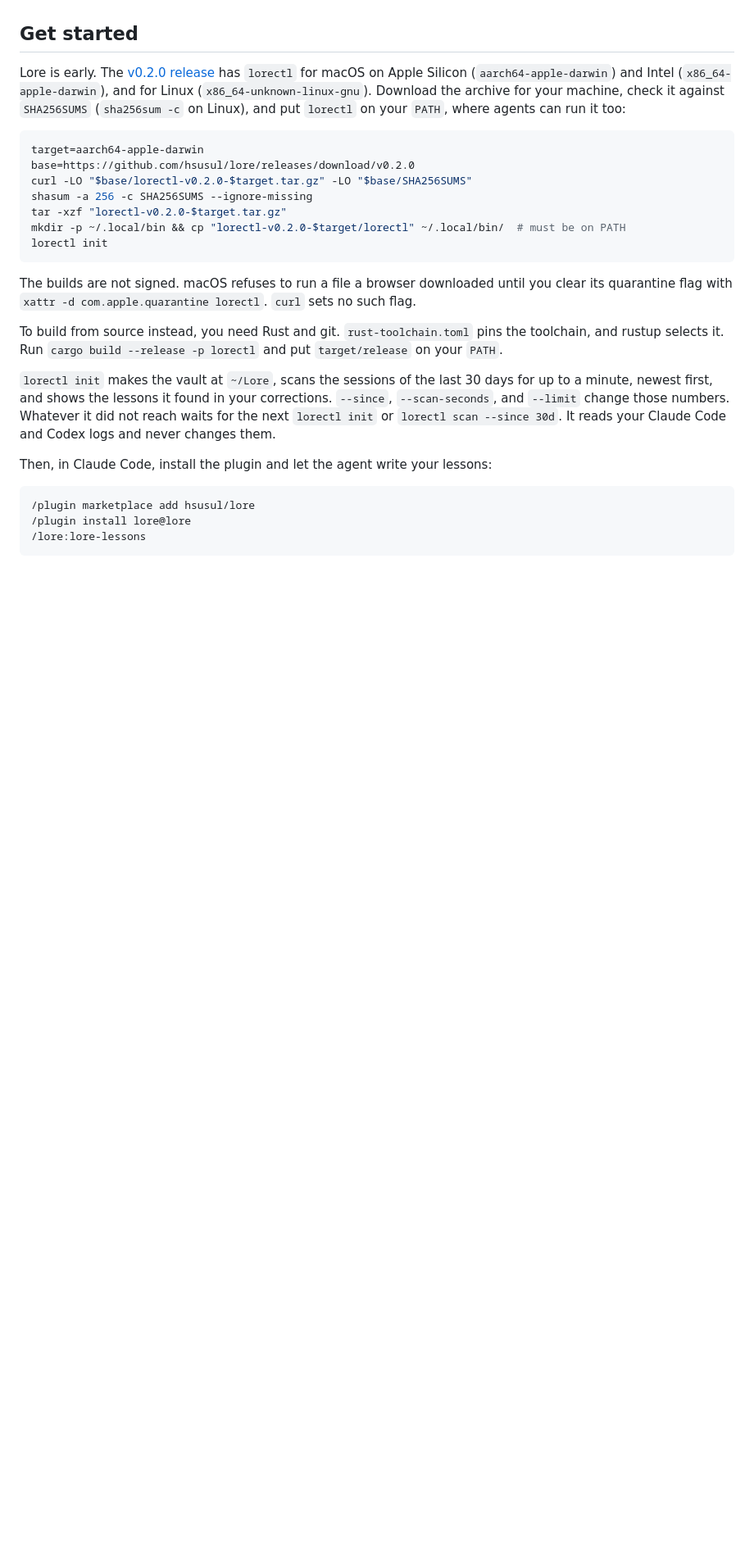
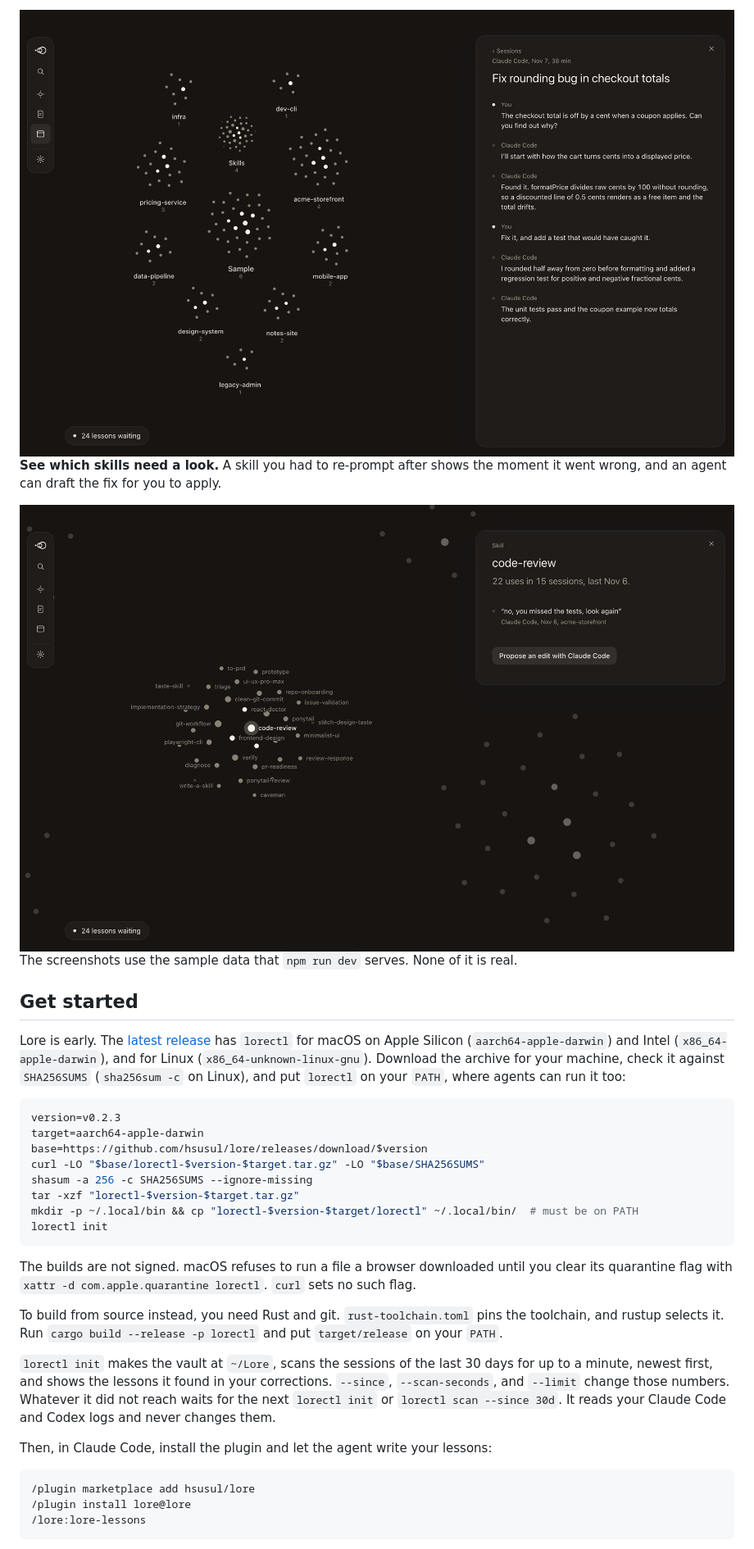
Before and after one commit to hsusul/lore, a Markdown page: README.md, the part around one of its changes. Shown at 82% size. Drawn GitHub-style; pictures changed too: assets/screenshots/session.png (added), assets/screenshots/skill.png (added); blank space fills up the shorter version.

````diff
--- a/README.md
+++ b/README.md
@@ -20,14 +52,23 @@ Three rules hold the design together.
+<img alt="A Claude Code session open in the side card, next to the map" src="assets/screenshots/session.png" width="900">
+
+**See which skills need a look.** A skill you had to re-prompt after shows the moment it went wrong, and an agent can draft the fix for you to apply.
+
+<img alt="The code-review skill: 22 uses in 15 sessions, with the re-prompt that followed it" src="assets/screenshots/skill.png" width="900">
+
+The screenshots use the sample data that `npm run dev` serves. None of it is real.
+
 ## Get started
 
-Lore is early. The [v0.2.0 release](https://github.com/hsusul/lore/releases/tag/v0.2.0) has `lorectl` for macOS on Apple Silicon (`aarch64-apple-darwin`) and Intel (`x86_64-apple-darwin`), and for Linux (`x86_64-unknown-linux-gnu`). Download the archive for your machine, check it against `SHA256SUMS` (`sha256sum -c` on Linux), and put `lorectl` on your `PATH`, where agents can run it too:
+Lore is early. The [latest release](https://github.com/hsusul/lore/releases/latest) has `lorectl` for macOS on Apple Silicon (`aarch64-apple-darwin`) and Intel (`x86_64-apple-darwin`), and for Linux (`x86_64-unknown-linux-gnu`). Download the archive for your machine, check it against `SHA256SUMS` (`sha256sum -c` on Linux), and put `lorectl` on your `PATH`, where agents can run it too:
 
 ```bash
+version=v0.2.3
 target=aarch64-apple-darwin
-base=https://github.com/hsusul/lore/releases/download/v0.2.0
-curl -LO "$base/lorectl-v0.2.0-$target.tar.gz" -LO "$base/SHA256SUMS"
+base=https://github.com/hsusul/lore/releases/download/$version
+curl -LO "$base/lorectl-$version-$target.tar.gz" -LO "$base/SHA256SUMS"
 shasum -a 256 -c SHA256SUMS --ignore-missing
-tar -xzf "lorectl-v0.2.0-$target.tar.gz"
-mkdir -p ~/.local/bin && cp "lorectl-v0.2.0-$target/lorectl" ~/.local/bin/  # must be on PATH
+tar -xzf "lorectl-$version-$target.tar.gz"
+mkdir -p ~/.local/bin && cp "lorectl-$version-$target/lorectl" ~/.local/bin/  # must be on PATH
 lorectl init
 ```
 
````
Also changed, not shown: other parts of README.md (+38 -4 lines), assets/screenshots/map.png (added), assets/screenshots/repo.png (added), assets/screenshots/review.png (added), 2 other files.
